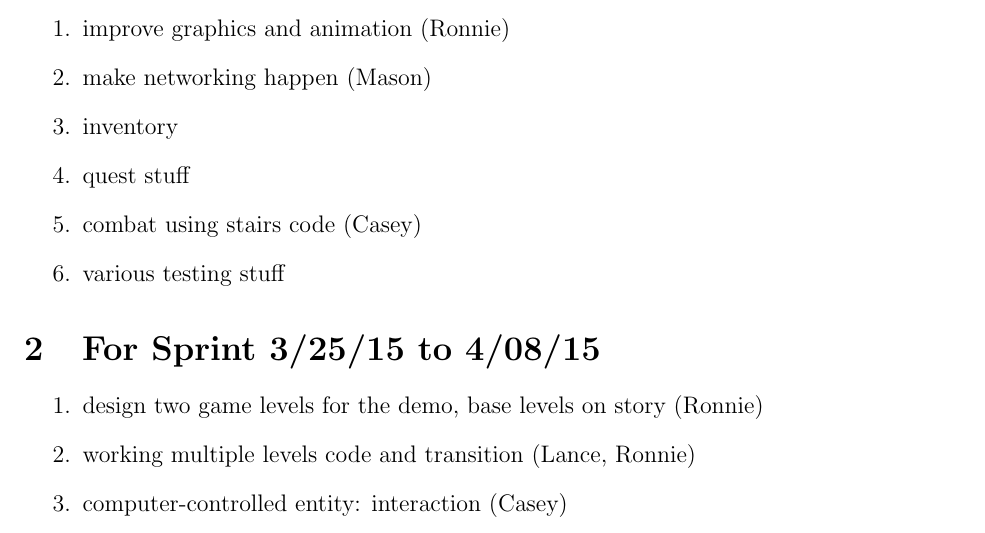
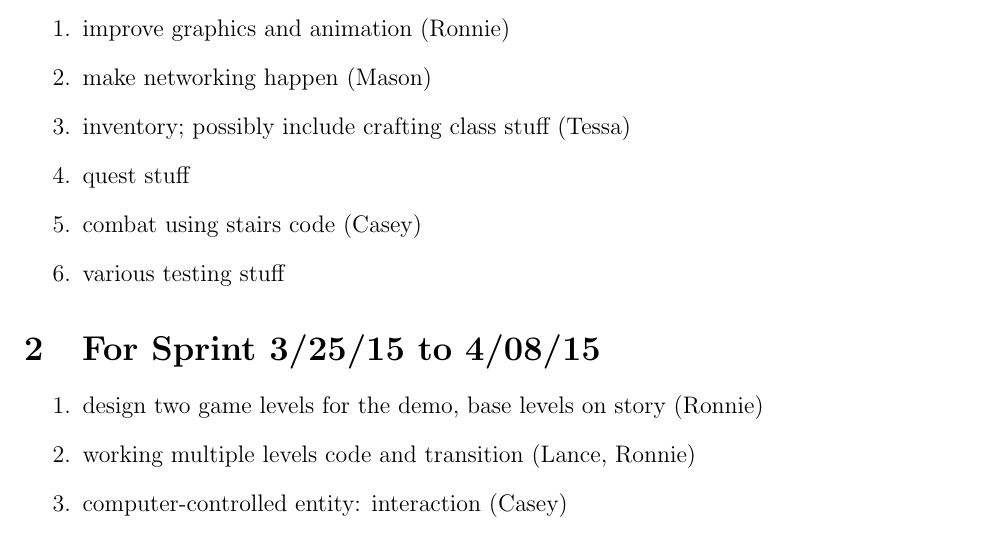
Before and after one commit to CS383-Team1/project, a LaTeX document (doc/backlog/sprint.tex): part of page 1 of 2, cut so that both start at the same text. Compiled offline with pdfLaTeX.

Commit message:
Update sprint.tex

```diff
--- a/doc/backlog/sprint.tex
+++ b/doc/backlog/sprint.tex
@@ -18,7 +18,7 @@
 
 \item improve graphics and animation (Ronnie)
 \item make networking happen (Mason)
-\item inventory
+\item inventory; possibly include crafting class stuff (Tessa)
 \item quest stuff
 \item combat using stairs code (Casey)
 \item various testing stuff
```
